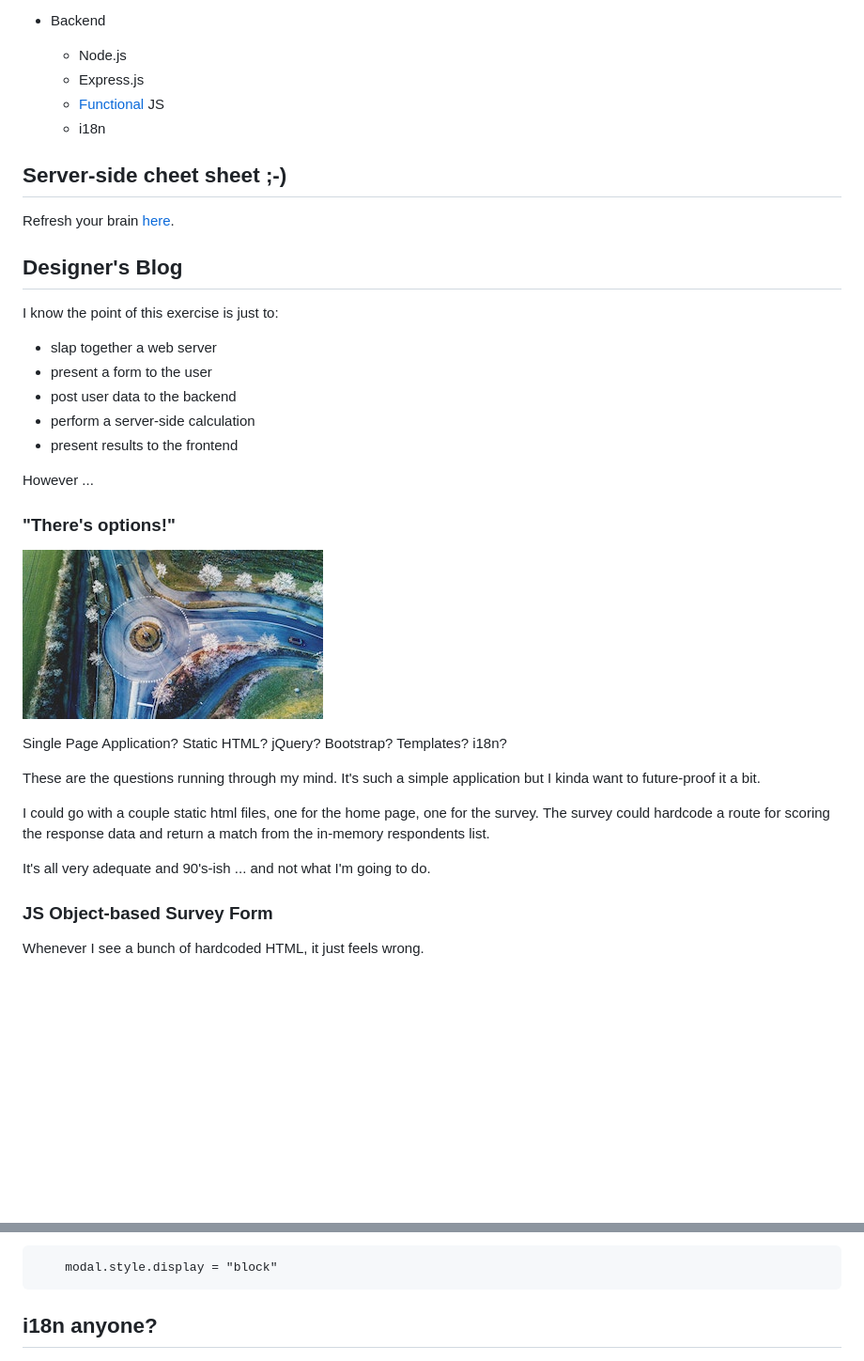
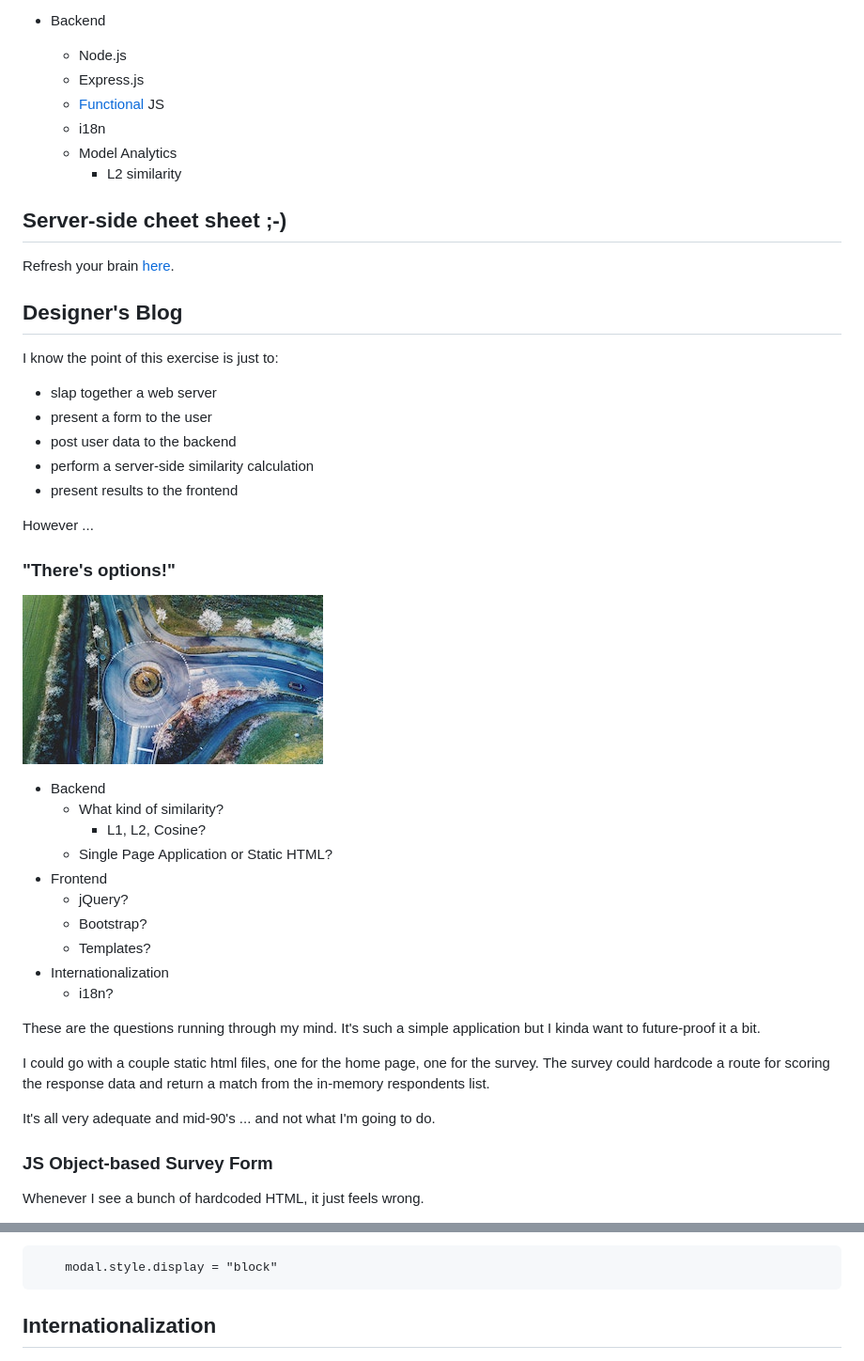
Before and after one commit to zenglenn42/utbc2019-hw-13-doppelganger, a Markdown page: README.md, 2 parts joined by grey strips. Shown: that part at 94% size. Drawn GitHub-style; blank space fills up the shorter version.

````diff
--- a/README.md
+++ b/README.md
@@ -32,6 +32,8 @@ This is not a full CRUD (Create, Retrieve, Update, Delete) application.  Nominal
   * Express.js
   * [Functional](https://github.com/zenglenn42/utbc2019-hw-13-similarity-engine/blob/c096a76fe929ffb09ff0306ddaa35f57ebbd1975/app/data/survey.js#L33) JS
   * i18n
+  * Model Analytics
+    * L2 similarity
 
 ## Server-side cheet sheet ;-)
 
@@ -44,7 +46,7 @@ I know the point of this exercise is just to:
 * slap together a web server
 * present a form to the user
 * post user data to the backend
-* perform a server-side calculation
+* perform a server-side similarity calculation
 * present results to the frontend
 
 However ...
@@ -53,13 +55,22 @@ However ...
 
 ![alt](docs/img/raphael-schaller-D6uxeDSylxo-unsplash.jpg)
 
-Single Page Application? Static HTML? jQuery? Bootstrap? Templates? i18n?
+* Backend
+    * What kind of similarity?
+        * L1, L2, Cosine?
+    * Single Page Application or Static HTML?
+* Frontend
+    * jQuery?
+    * Bootstrap?
+    * Templates?
+* Internationalization
+    * i18n?
 
 These are the questions running through my mind.  It's such a simple application but I kinda want to future-proof it a bit.
 
 I could go with a couple static html files, one for the home page, one for the survey.  The survey could hardcode a route for scoring the response data and return a match from the in-memory respondents list.
 
-It's all very adequate and 90's-ish ... and not what I'm going to do.
+It's all very adequate and mid-90's ... and not what I'm going to do.
 
 ### JS Object-based Survey Form
 
@@ -328,7 +339,7 @@ and then in the callback that processes results, we enable the modal:
     modal.style.display = "block"
 ```
 
-## i18n anyone?
+## Internationalization
 
 ![alt](docs/img/ui-i18n-es-320.png)
 
````
Also changed, not shown: other parts of README.md (+27 -1 lines), docs/img/ui-percent-similar.png (added), 2 other files.
